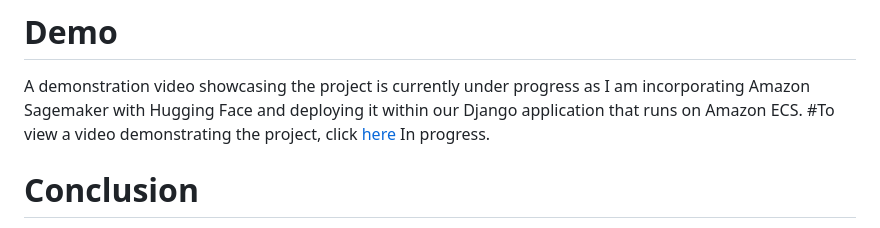
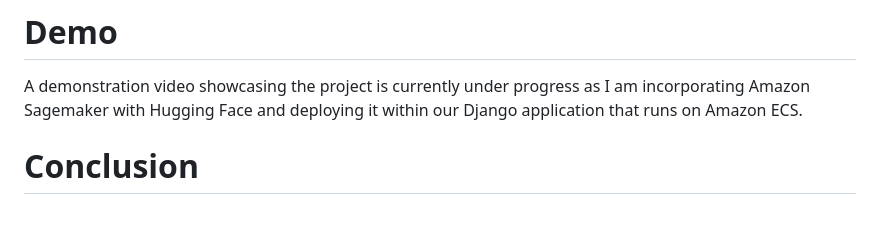
Before and after one commit to andreichiro/data_engineer_end2end, a Markdown page: README.md, the part around the change. Rendered like a GitHub page.

Commit message:
Update README.md
Updaring readme

```diff
--- a/README.md
+++ b/README.md
@@ -95,7 +95,6 @@ The following technologies were utilized throughout the project:
 
 # Demo
 A demonstration video showcasing the project is currently under progress as I am incorporating Amazon Sagemaker with Hugging Face and deploying it within our Django application that runs on Amazon ECS.
-#To view a video demonstrating the project, click [here](https://) In progress.
 
 # Conclusion
 Throughout this project, several learning opportunities and challenges were encountered, testing fundamental technical skills for a data engineer.
```
